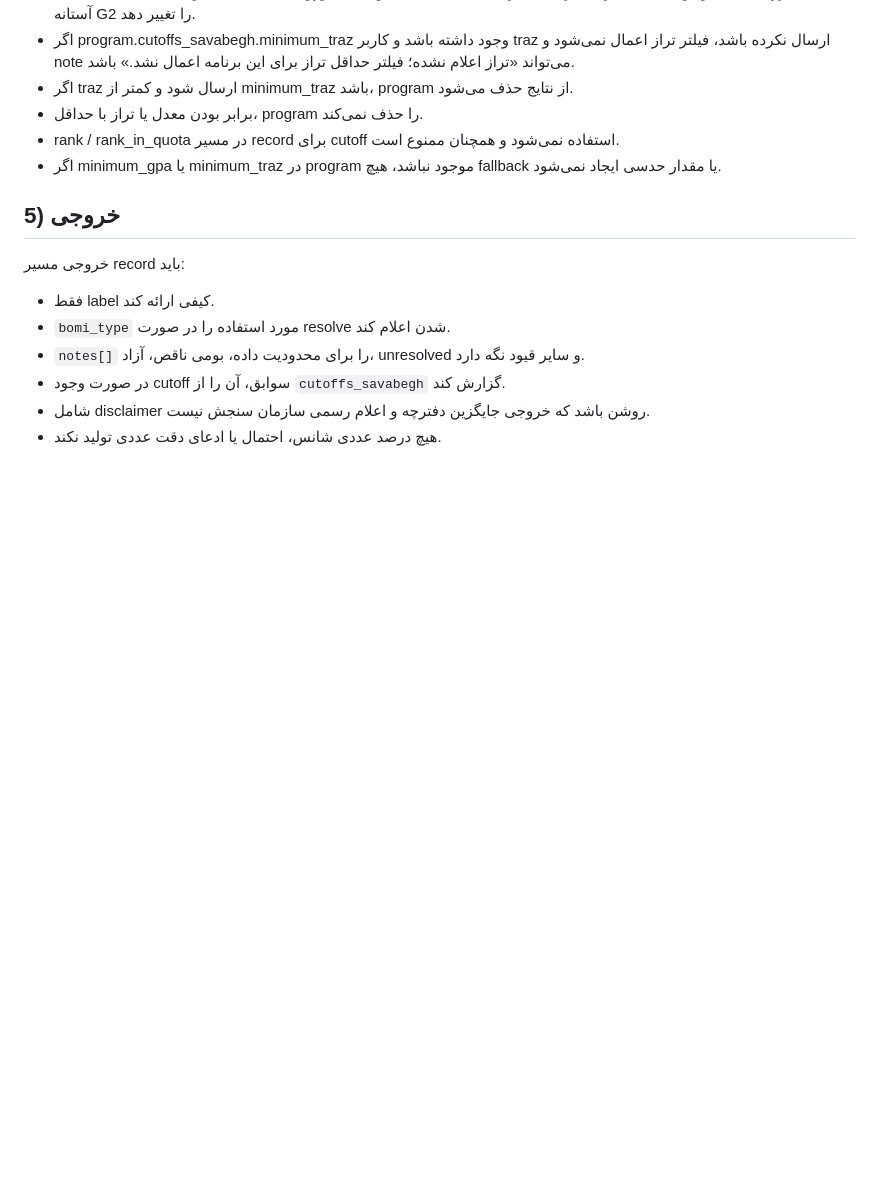
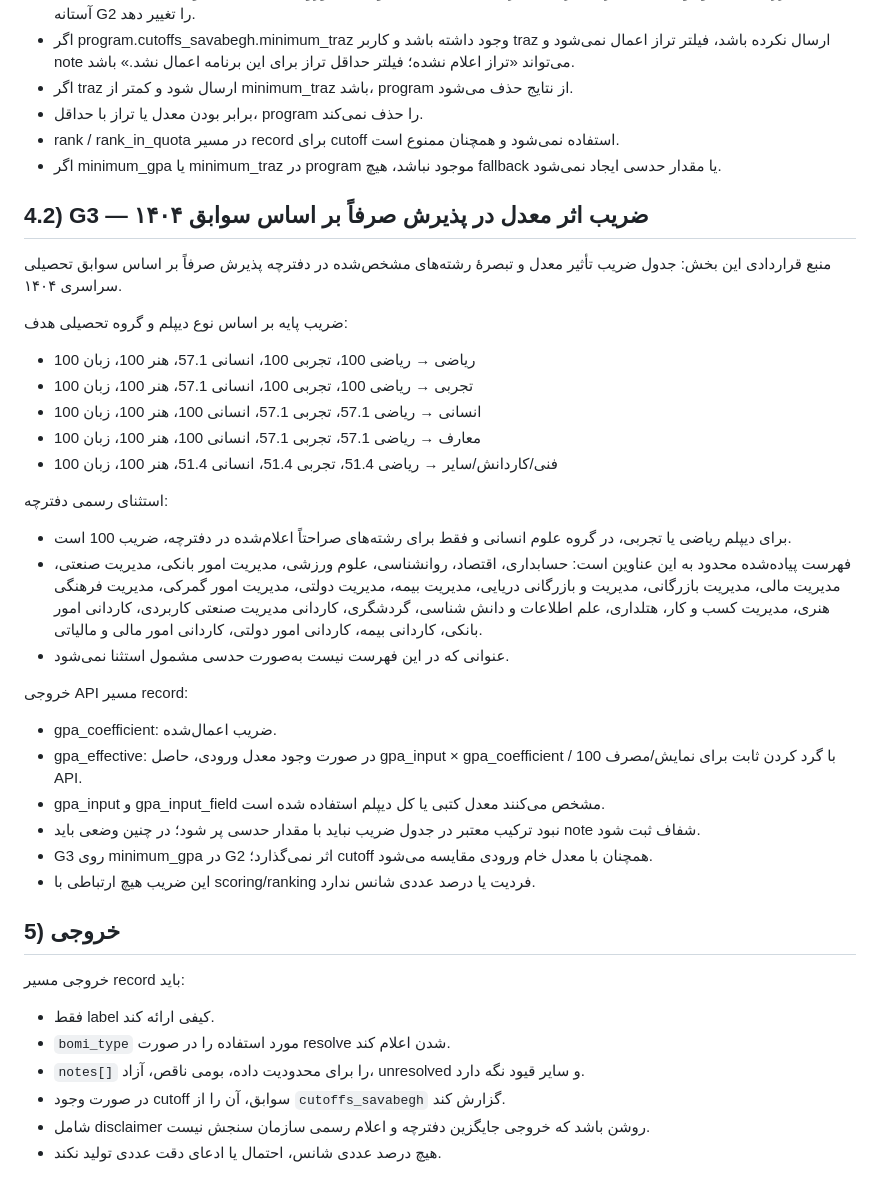
Before and after one commit to arad2000/dark-horse-v2-, a Markdown page: docs/SANJESH_RECORD_ENGINE_V2.md, the part around the change. Rendered like a GitHub page; blank space fills up the shorter version.

Commit message:
docs(record): document 1404 GPA coefficients and exception

```diff
--- a/docs/SANJESH_RECORD_ENGINE_V2.md
+++ b/docs/SANJESH_RECORD_ENGINE_V2.md
@@ -105,6 +105,30 @@
 - rank / rank_in_quota در مسیر record برای cutoff استفاده نمی‌شود و همچنان ممنوع است.
 - اگر minimum_gpa یا minimum_traz در program موجود نباشد، هیچ fallback یا مقدار حدسی ایجاد نمی‌شود.
 
+## 4.2) G3 — ضریب اثر معدل در پذیرش صرفاً بر اساس سوابق ۱۴۰۴
+
+منبع قراردادی این بخش: جدول ضریب تأثیر معدل و تبصرهٔ رشته‌های مشخص‌شده در دفترچه پذیرش صرفاً بر اساس سوابق تحصیلی سراسری ۱۴۰۴.
+
+ضریب پایه بر اساس نوع دیپلم و گروه تحصیلی هدف:
+- ریاضی → ریاضی 100، تجربی 100، انسانی 57.1، هنر 100، زبان 100
+- تجربی → ریاضی 100، تجربی 100، انسانی 57.1، هنر 100، زبان 100
+- انسانی → ریاضی 57.1، تجربی 57.1، انسانی 100، هنر 100، زبان 100
+- معارف → ریاضی 57.1، تجربی 57.1، انسانی 100، هنر 100، زبان 100
+- فنی/کاردانش/سایر → ریاضی 51.4، تجربی 51.4، انسانی 51.4، هنر 100، زبان 100
+
+استثنای رسمی دفترچه:
+- برای دیپلم ریاضی یا تجربی، در گروه علوم انسانی و فقط برای رشته‌های صراحتاً اعلام‌شده در دفترچه، ضریب 100 است.
+- فهرست پیاده‌شده محدود به این عناوین است: حسابداری، اقتصاد، روانشناسی، علوم ورزشی، مدیریت امور بانکی، مدیریت صنعتی، مدیریت مالی، مدیریت بازرگانی، مدیریت و بازرگانی دریایی، مدیریت بیمه، مدیریت دولتی، مدیریت امور گمرکی، مدیریت فرهنگی هنری، مدیریت کسب و کار، هتلداری، علم اطلاعات و دانش شناسی، گردشگری، کاردانی مدیریت صنعتی کاربردی، کاردانی امور بانکی، کاردانی بیمه، کاردانی امور دولتی، کاردانی امور مالی و مالیاتی.
+- عنوانی که در این فهرست نیست به‌صورت حدسی مشمول استثنا نمی‌شود.
+
+خروجی API مسیر record:
+- gpa_coefficient: ضریب اعمال‌شده.
+- gpa_effective: در صورت وجود معدل ورودی، حاصل gpa_input × gpa_coefficient / 100 با گرد کردن ثابت برای نمایش/مصرف API.
+- gpa_input و gpa_input_field مشخص می‌کنند معدل کتبی یا کل دیپلم استفاده شده است.
+- نبود ترکیب معتبر در جدول ضریب نباید با مقدار حدسی پر شود؛ در چنین وضعی باید note شفاف ثبت شود.
+- G3 روی minimum_gpa در G2 اثر نمی‌گذارد؛ cutoff همچنان با معدل خام ورودی مقایسه می‌شود.
+- این ضریب هیچ ارتباطی با scoring/ranking فردیت یا درصد عددی شانس ندارد.
+
 ## 5) خروجی
 
 خروجی مسیر record باید:
```
